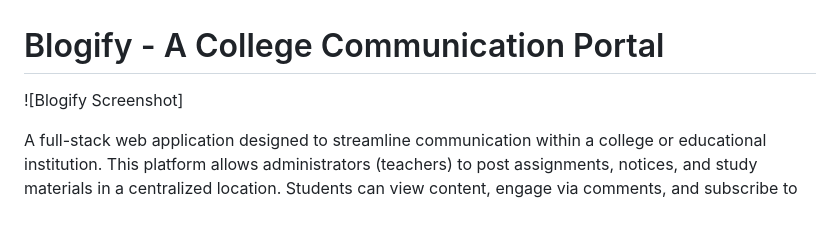
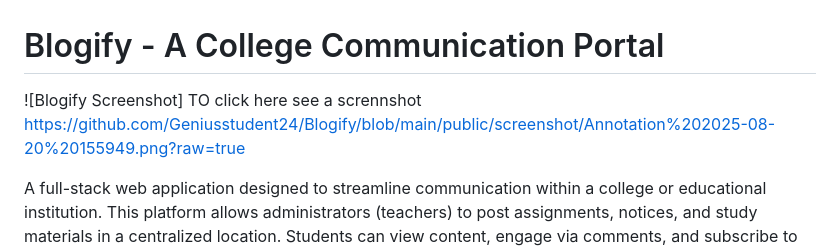
Before and after one commit to Geniusstudent24/Blogify, a Markdown page: README.md, the part around the change. GitHub-like rendering; blank space fills up the shorter version.

```diff
--- a/README.md
+++ b/README.md
@@ -1,8 +1,8 @@
 # Blogify - A College Communication Portal
 
 ![Blogify Screenshot]
-
-
+TO click here see a scrennshot
+https://github.com/Geniusstudent24/Blogify/blob/main/public/screenshot/Annotation%202025-08-20%20155949.png?raw=true
 
 A full-stack web application designed to streamline communication within a college or educational institution. This platform allows administrators (teachers) to post assignments, notices, and study materials in a centralized location. Students can view content, engage via comments, and subscribe to real-time push notifications for new updates.
 
```
